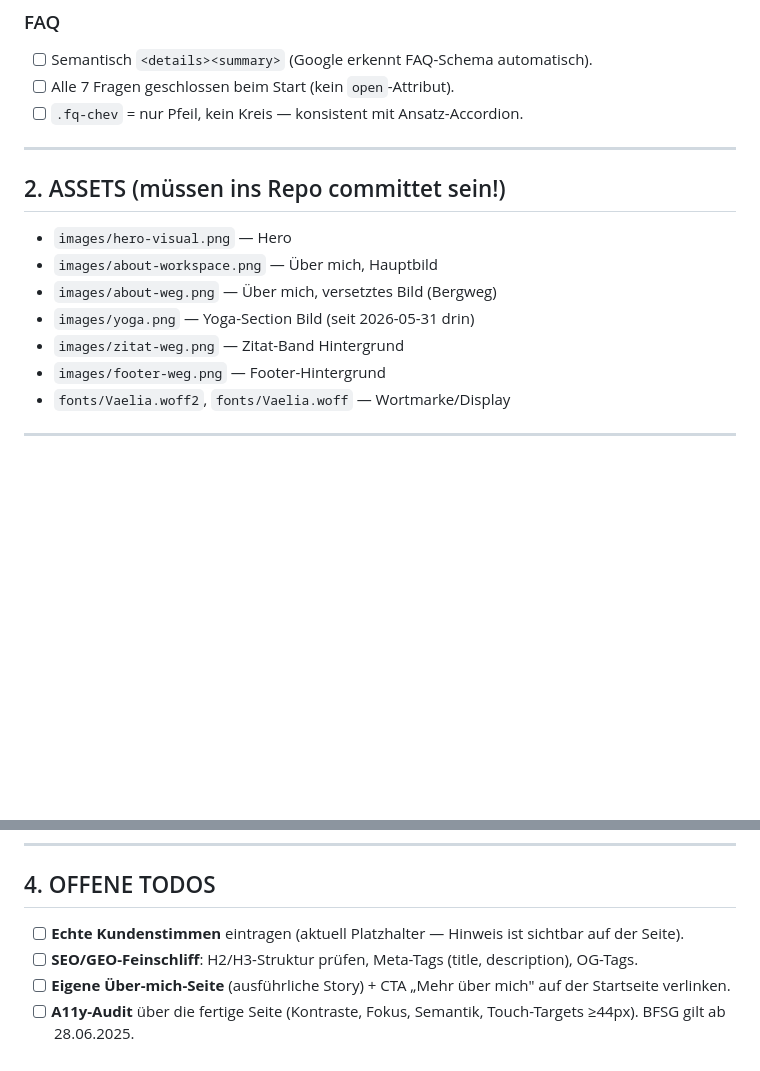
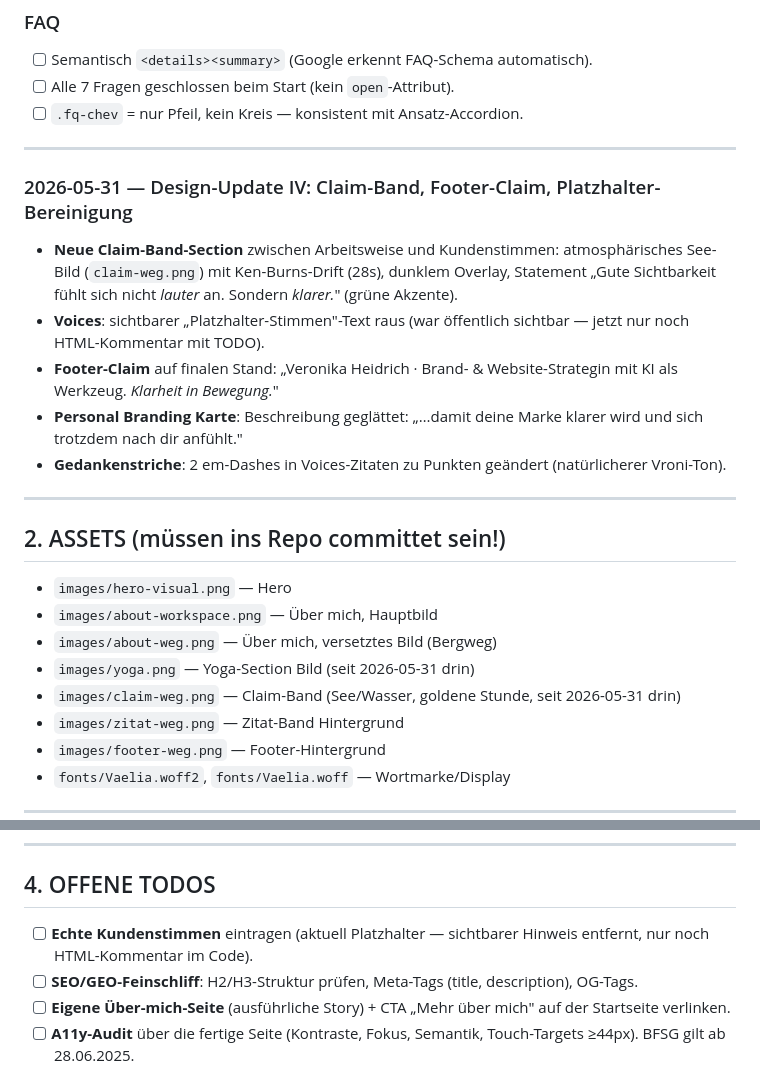
Before and after one commit to VroniHei/Website, a Markdown page: PROTOKOLL.md, 2 parts joined by grey strips. Rendered like a GitHub page; blank space fills up the shorter version.

Commit message:
PROTOKOLL.md: Design-Update IV eingetragen, claim-weg.png als Asset dokumentiert
Co-Authored-By: Claude Sonnet 4.6 <noreply@anthropic.com>

```diff
--- a/PROTOKOLL.md
+++ b/PROTOKOLL.md
@@ -58,12 +58,22 @@
 
 ---
 
+### 2026-05-31 — Design-Update IV: Claim-Band, Footer-Claim, Platzhalter-Bereinigung
+- **Neue Claim-Band-Section** zwischen Arbeitsweise und Kundenstimmen: atmosphärisches See-Bild (`claim-weg.png`) mit Ken-Burns-Drift (28s), dunklem Overlay, Statement „Gute Sichtbarkeit fühlt sich nicht *lauter* an. Sondern *klarer.*" (grüne Akzente).
+- **Voices**: sichtbarer „Platzhalter-Stimmen"-Text raus (war öffentlich sichtbar — jetzt nur noch HTML-Kommentar mit TODO).
+- **Footer-Claim** auf finalen Stand: „Veronika Heidrich · Brand- & Website-Strategin mit KI als Werkzeug. *Klarheit in Bewegung.*"
+- **Personal Branding Karte**: Beschreibung geglättet: „…damit deine Marke klarer wird und sich trotzdem nach dir anfühlt."
+- **Gedankenstriche**: 2 em-Dashes in Voices-Zitaten zu Punkten geändert (natürlicherer Vroni-Ton).
+
+---
+
 ## 2. ASSETS (müssen ins Repo committet sein!)
 
 - `images/hero-visual.png` — Hero
 - `images/about-workspace.png` — Über mich, Hauptbild
 - `images/about-weg.png` — Über mich, versetztes Bild (Bergweg)
 - `images/yoga.png` — Yoga-Section Bild (seit 2026-05-31 drin)
+- `images/claim-weg.png` — Claim-Band (See/Wasser, goldene Stunde, seit 2026-05-31 drin)
 - `images/zitat-weg.png` — Zitat-Band Hintergrund
 - `images/footer-weg.png` — Footer-Hintergrund
 - `fonts/Vaelia.woff2`, `fonts/Vaelia.woff` — Wortmarke/Display
@@ -111,7 +121,7 @@
 
 ## 4. OFFENE TODOS
 
-- [ ] **Echte Kundenstimmen** eintragen (aktuell Platzhalter — Hinweis ist sichtbar auf der Seite).
+- [ ] **Echte Kundenstimmen** eintragen (aktuell Platzhalter — sichtbarer Hinweis entfernt, nur noch HTML-Kommentar im Code).
 - [ ] **SEO/GEO-Feinschliff**: H2/H3-Struktur prüfen, Meta-Tags (title, description), OG-Tags.
 - [ ] **Eigene Über-mich-Seite** (ausführliche Story) + CTA „Mehr über mich" auf der Startseite verlinken.
 - [ ] **A11y-Audit** über die fertige Seite (Kontraste, Fokus, Semantik, Touch-Targets ≥44px). BFSG gilt ab 28.06.2025.
```
